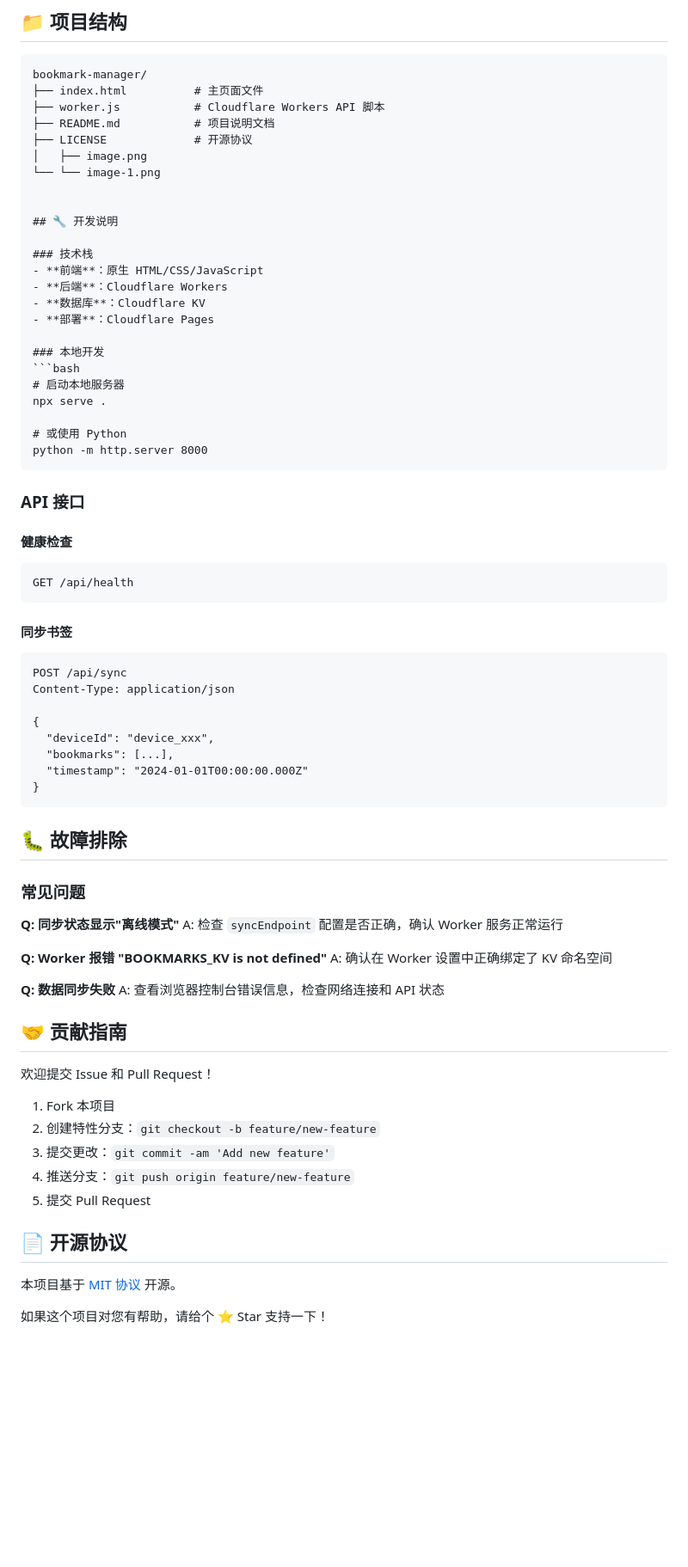
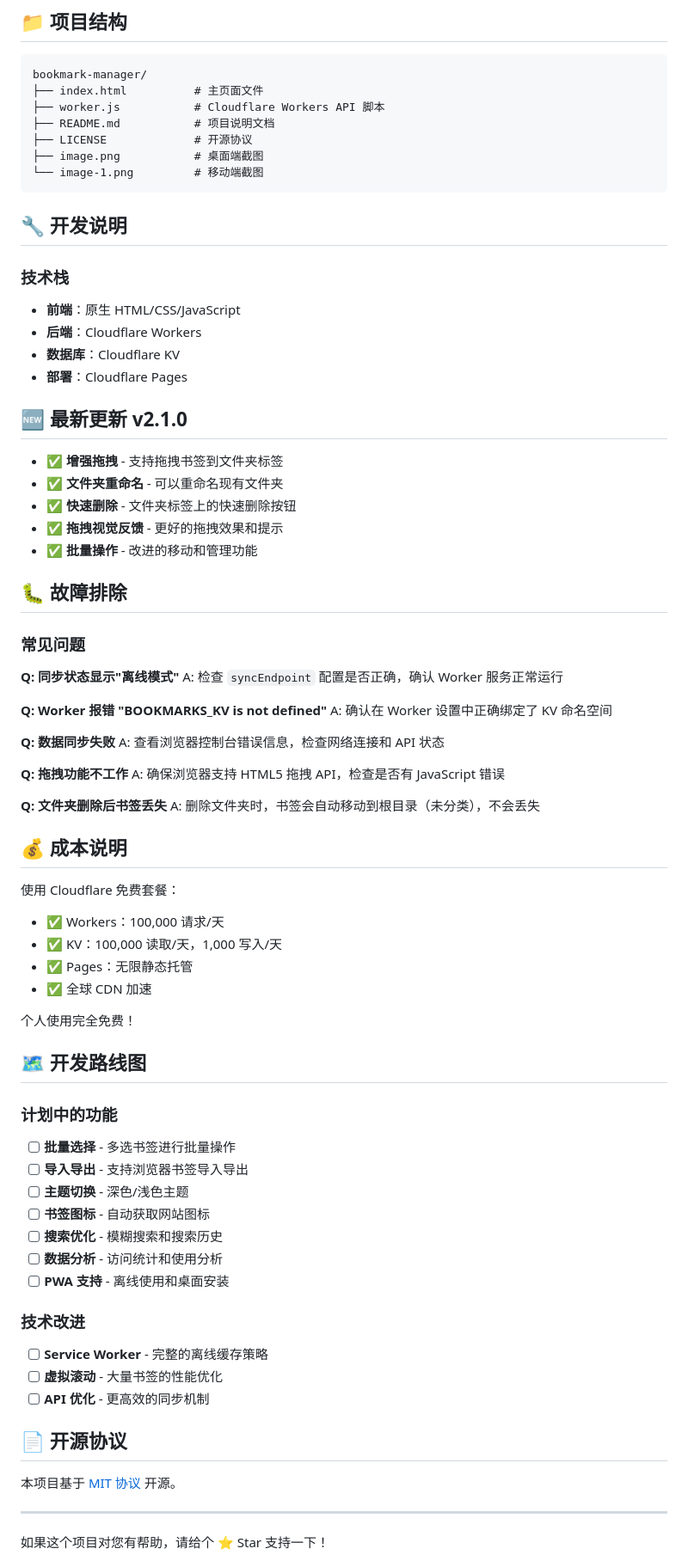
Before and after one commit to cloud-super111/Bookmark-Manager, a Markdown page: README.md, the part around one of its changes. Shown at 86% size. Drawn GitHub-style; blank space fills up the shorter version.

````diff
--- a/README.md
+++ b/README.md
@@ -137,9 +157,9 @@ bookmark-manager/
 ├── worker.js           # Cloudflare Workers API 脚本
 ├── README.md           # 项目说明文档
 ├── LICENSE             # 开源协议
-│   ├── image.png
-└── └── image-1.png
-
+├── image.png           # 桌面端截图
+└── image-1.png         # 移动端截图
+```
 
 ## 🔧 开发说明
 
@@ -149,33 +169,14 @@ bookmark-manager/
 - **数据库**：Cloudflare KV
 - **部署**：Cloudflare Pages
 
-### 本地开发
-```bash
-# 启动本地服务器
-npx serve .
 
-# 或使用 Python
-python -m http.server 8000
-```
+## 🆕 最新更新 v2.1.0
 
-### API 接口
-
-#### 健康检查
-```
-GET /api/health
-```
-
-#### 同步书签
-```
-POST /api/sync
-Content-Type: application/json
-
-{
-  "deviceId": "device_xxx",
-  "bookmarks": [...],
-  "timestamp": "2024-01-01T00:00:00.000Z"
-}
-```
+- ✅ **增强拖拽** - 支持拖拽书签到文件夹标签
+- ✅ **文件夹重命名** - 可以重命名现有文件夹
+- ✅ **快速删除** - 文件夹标签上的快速删除按钮
+- ✅ **拖拽视觉反馈** - 更好的拖拽效果和提示
+- ✅ **批量操作** - 改进的移动和管理功能
 
 ## 🐛 故障排除
 
@@ -190,19 +191,42 @@ A: 确认在 Worker 设置中正确绑定了 KV 命名空间
 **Q: 数据同步失败**
 A: 查看浏览器控制台错误信息，检查网络连接和 API 状态
 
+**Q: 拖拽功能不工作**
+A: 确保浏览器支持 HTML5 拖拽 API，检查是否有 JavaScript 错误
 
-## 🤝 贡献指南
+**Q: 文件夹删除后书签丢失**
+A: 删除文件夹时，书签会自动移动到根目录（未分类），不会丢失
 
-欢迎提交 Issue 和 Pull Request！
+## 💰 成本说明
 
-1. Fork 本项目
-2. 创建特性分支：`git checkout -b feature/new-feature`
-3. 提交更改：`git commit -am 'Add new feature'`
-4. 推送分支：`git push origin feature/new-feature`
-5. 提交 Pull Request
+使用 Cloudflare 免费套餐：
+- ✅ Workers：100,000 请求/天
+- ✅ KV：100,000 读取/天，1,000 写入/天
+- ✅ Pages：无限静态托管
+- ✅ 全球 CDN 加速
+
+个人使用完全免费！
+
+## 🗺️ 开发路线图
+
+### 计划中的功能
+- [ ] **批量选择** - 多选书签进行批量操作
+- [ ] **导入导出** - 支持浏览器书签导入导出
+- [ ] **主题切换** - 深色/浅色主题
+- [ ] **书签图标** - 自动获取网站图标
+- [ ] **搜索优化** - 模糊搜索和搜索历史
+- [ ] **数据分析** - 访问统计和使用分析
+- [ ] **PWA 支持** - 离线使用和桌面安装
+
+### 技术改进
+- [ ] **Service Worker** - 完整的离线缓存策略
+- [ ] **虚拟滚动** - 大量书签的性能优化
+- [ ] **API 优化** - 更高效的同步机制
 
 ## 📄 开源协议
 
 本项目基于 [MIT 协议](LICENSE) 开源。
 
+---
+
 如果这个项目对您有帮助，请给个 ⭐️ Star 支持一下！
````
Also changed, not shown: other parts of README.md (+34 -6 lines).
